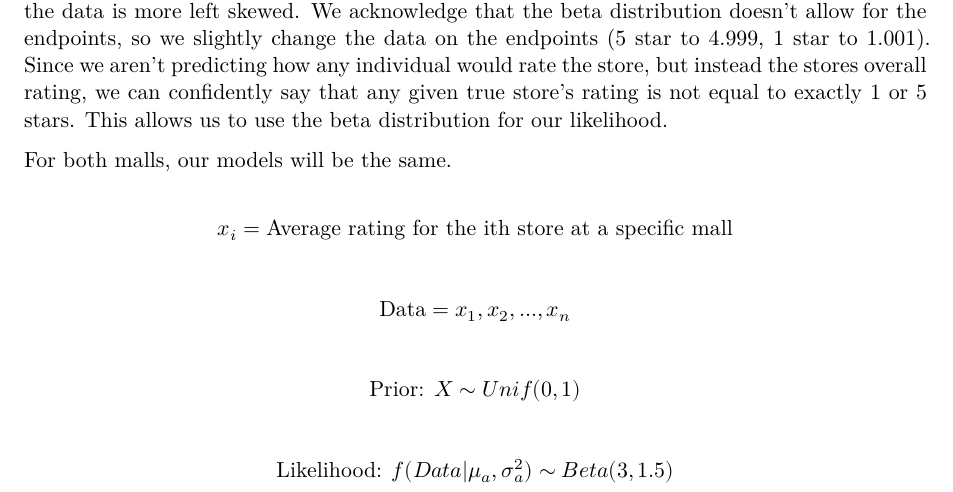
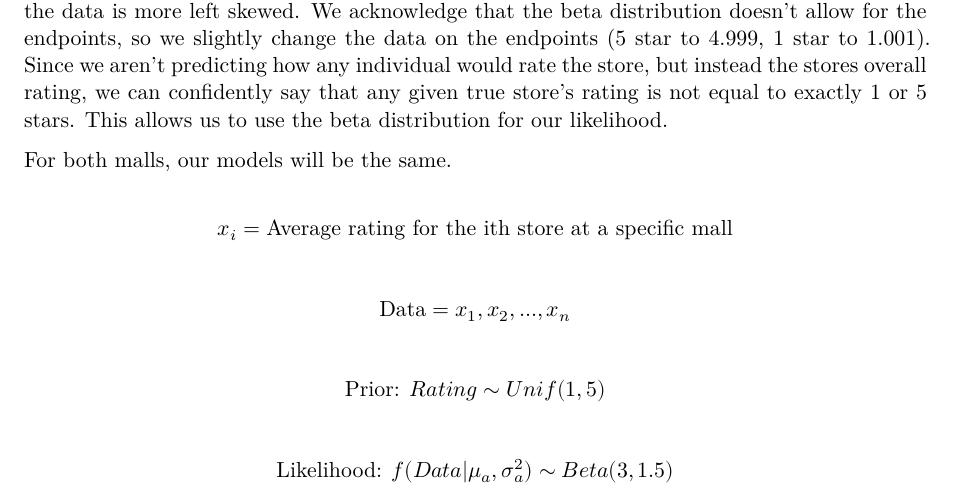
Before and after one commit to brycemartin52/251Proyecto, a Quarto document (ElProyecto.qmd): part of page 1 of 8, cut so that both start at the same text. Rendered offline with R 4.5, knitr and Pandoc in place of Quarto, then LaTeX, with nearby package versions; code that draws random numbers runs with fixed seeds of ours; some code elsewhere in the file could not run offline.

Commit message:
minor change im sure

```diff
--- a/ElProyecto.qmd
+++ b/ElProyecto.qmd
@@ -24,7 +24,7 @@ $$
 $$
 
 $$
-\text{Prior: } X \sim Unif(0,1)
+\text{Prior: } Rating \sim Unif(1,5)
 $$
 
 $$
```
